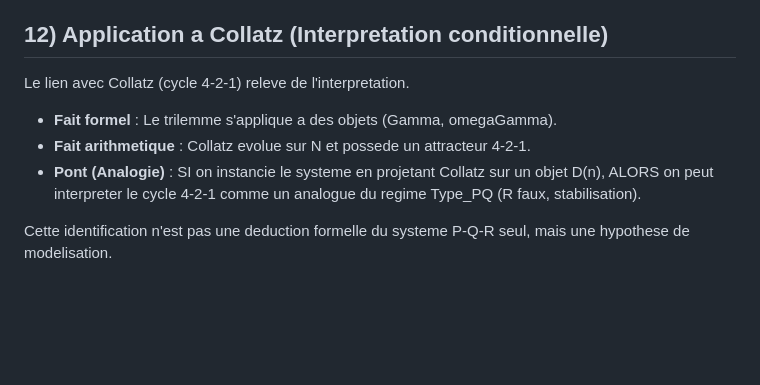
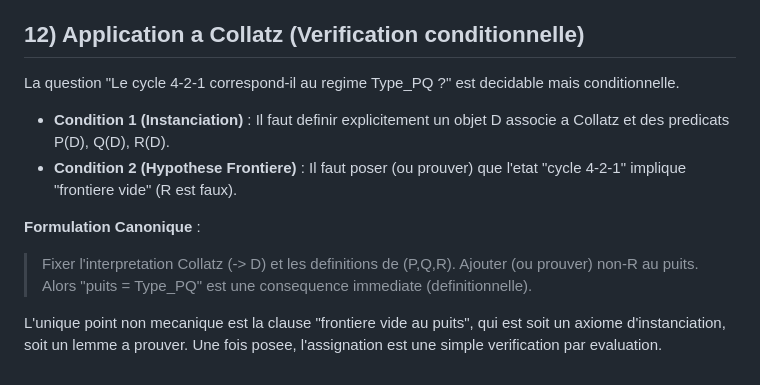
Before and after one commit to JohnDoe-collab-stack/RevHalt, a Markdown page: docs/Spirale.md, the part around the change. Drawn GitHub-style; blank space fills up the shorter version.

Commit message:
spiralebis

```diff
--- a/docs/Spirale.md
+++ b/docs/Spirale.md
@@ -252,15 +252,22 @@ Points structurants:
   non-trivialite (spirale) exige une variable de progres orthogonale, sinon
   on retombe en cycle".
 
-## 12) Application a Collatz (Interpretation conditionnelle)
+## 12) Application a Collatz (Verification conditionnelle)
 
-Le lien avec Collatz (cycle 4-2-1) releve de l'interpretation.
+La question "Le cycle 4-2-1 correspond-il au regime Type_PQ ?" est decidable
+mais conditionnelle.
 
-- **Fait formel** : Le trilemme s'applique a des objets (Gamma, omegaGamma).
-- **Fait arithmetique** : Collatz evolue sur N et possede un attracteur 4-2-1.
-- **Pont (Analogie)** : SI on instancie le systeme en projetant Collatz sur
-  un objet D(n), ALORS on peut interpreter le cycle 4-2-1 comme un analogue
-  du regime Type_PQ (R faux, stabilisation).
+- **Condition 1 (Instanciation)** : Il faut definir explicitement un objet D
+  associe a Collatz et des predicats P(D), Q(D), R(D).
+- **Condition 2 (Hypothese Frontiere)** : Il faut poser (ou prouver) que
+  l'etat "cycle 4-2-1" implique "frontiere vide" (R est faux).
 
-Cette identification n'est pas une deduction formelle du systeme P-Q-R seul,
-mais une hypothese de modelisation.
+**Formulation Canonique** :
+
+> Fixer l'interpretation Collatz (-> D) et les definitions de (P,Q,R).
+> Ajouter (ou prouver) non-R au puits.
+> Alors "puits = Type_PQ" est une consequence immediate (definitionnelle).
+
+L'unique point non mecanique est la clause "frontiere vide au puits", qui est
+soit un axiome d'instanciation, soit un lemme a prouver. Une fois posee,
+l'assignation est une simple verification par evaluation.
```
